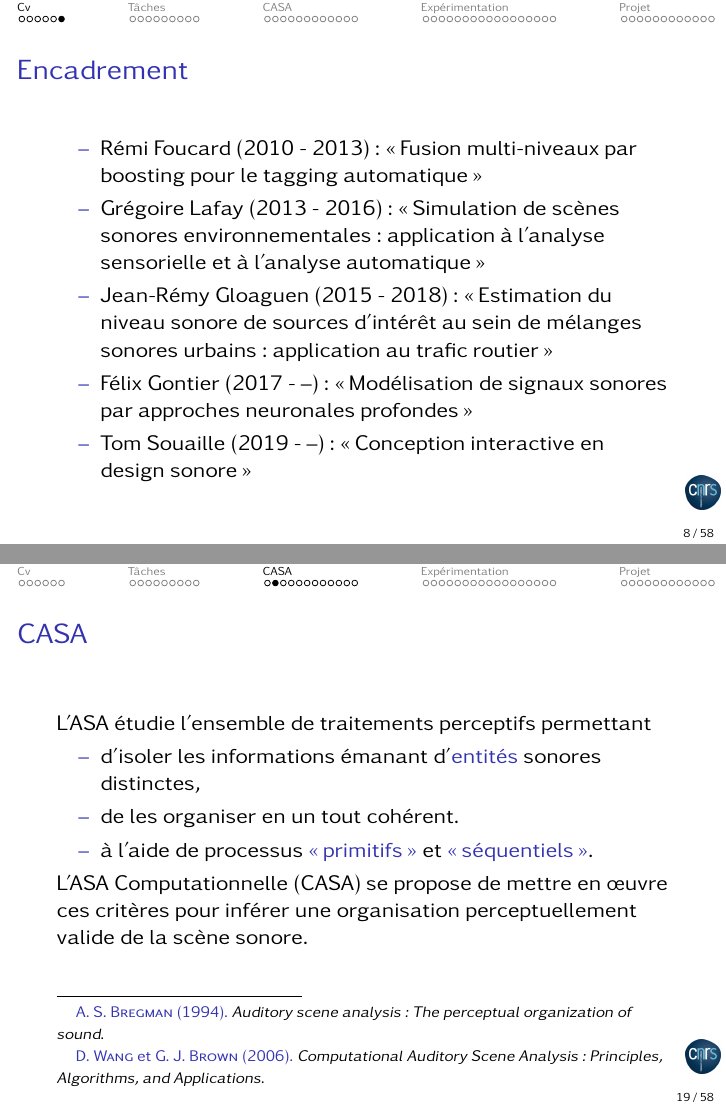
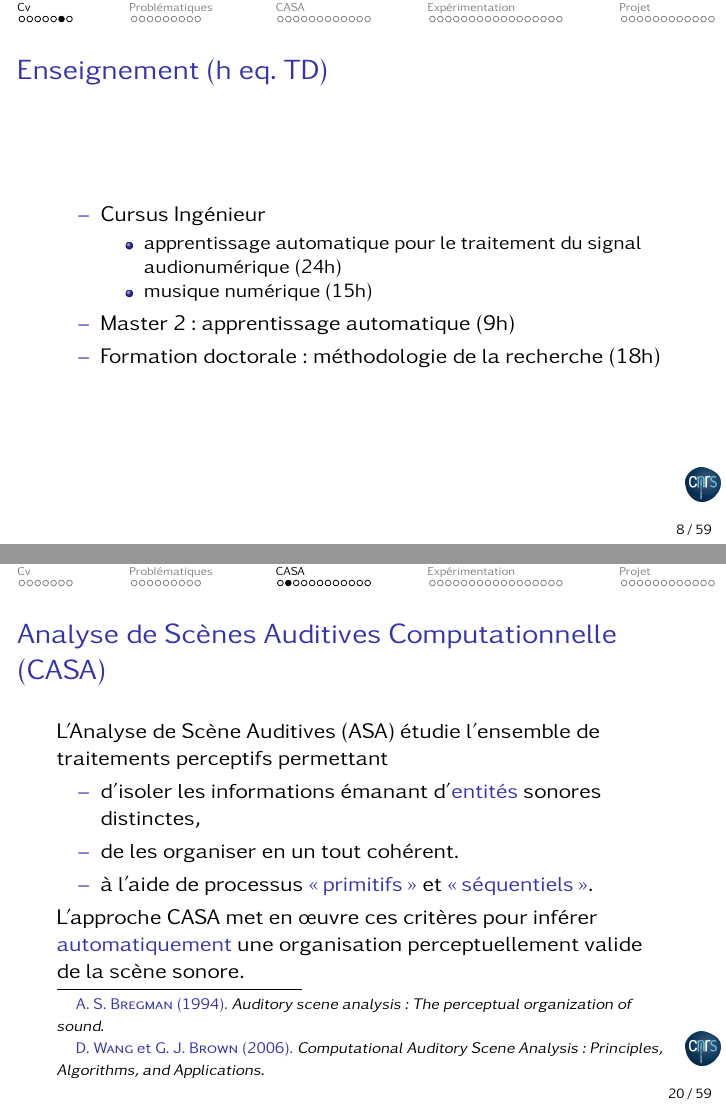
Before and after one commit to mathieulagrange/hdrSlides, LaTeX slides (main.tex, which reads casa.tex, cv.tex, task.tex): pages 8 and 20 of 77 before the commit and pages 8 and 21 of 80 after it, joined at a grey line. Compiled offline with pdfLaTeX.

Commit message:
towards v2

```diff
--- a/casa.tex
+++ b/casa.tex
@@ -1,11 +1,11 @@
-\begin{frame}{CASA}
-L'ASA\footfullcitenomarkleft{bregman1994auditory} étudie l'ensemble de traitements perceptifs permettant
+\begin{frame}{Analyse de Scènes Auditives Computationnelle (CASA)}
+L'Analyse de Scène Auditives (ASA)\footfullcitenomarkleft{bregman1994auditory} étudie l'ensemble de traitements perceptifs permettant
 \begin{itemize}
 \item d'isoler les informations émanant d'\structure{entités} sonores distinctes,
 \item de les organiser en un tout cohérent.
 \item à l'aide de processus \structure{\og primitifs \fg} et \structure{\og séquentiels \fg}.
 \end{itemize}
-L'ASA Computationnelle (CASA)\footfullcitenomarkleft{wang2016casa} se propose de mettre en \oe{}uvre ces critères pour inférer une organisation perceptuellement valide de la scène sonore.
+L'approche CASA\footfullcitenomarkleft{wang2016casa} met en \oe{}uvre ces critères pour inférer \structure{automatiquement} une organisation perceptuellement valide de la scène sonore.
 \end{frame}
 
 \begin{frame}{Processus ASA \og primitifs \fg}
--- a/cv.tex
+++ b/cv.tex
@@ -66,12 +66,24 @@
 \end{block}
 \end{frame}
 
+\begin{frame}{Enseignement (h eq. TD)}
+\begin{itemize}
+  \item Cursus Ingénieur
+  \begin{itemize}
+    \item apprentissage automatique pour le traitement du signal audionumérique (24h)
+    \item musique numérique (15h)
+  \end{itemize}
+  \item Master 2 : apprentissage automatique (9h)
+  \item Formation doctorale : méthodologie de la recherche (18h)
+\end{itemize}
+\end{frame}
+
 \begin{frame}{Encadrement}
 \begin{itemize}
-  \item Rémi Foucard (2010 - 2013): \og Fusion multi-niveaux par boosting pour le tagging automatique \fg
-  \item Grégoire Lafay (2013 - 2016): \og Simulation de scènes sonores environnementales : application à l'analyse sensorielle et à l'analyse automatique \fg
-  \item Jean-Rémy Gloaguen (2015 - 2018): \og Estimation du niveau sonore de sources d'intérêt au sein de mélanges sonores urbains : application au trafic routier \fg
-  \item Félix Gontier (2017 - --): \og Modélisation de signaux sonores par approches neuronales profondes \fg
-  \item Tom Souaille (2019 - --): \og Conception interactive en design sonore \fg
+  \item \structure{Rémi Foucard} (2010 - 2013): \og Fusion multi-niveaux par boosting pour le tagging automatique \fg
+  \item \structure{Grégoire Lafay} (2013 - 2016): \og Simulation de scènes sonores environnementales : application à l'analyse sensorielle et à l'analyse automatique \fg
+  \item \structure{Jean-Rémy Gloaguen} (2015 - 2018): \og Estimation du niveau sonore de sources d'intérêt au sein de mélanges sonores urbains : application au trafic routier \fg
+  \item \structure{Félix Gontier} (2017 - --): \og Modélisation de signaux sonores par approches neuronales profondes \fg
+  \item \structure{Tom Souaille} (2019 - --): \og Conception interactive en design sonore \fg
 \end{itemize}
 \end{frame}
--- a/main.tex
+++ b/main.tex
@@ -52,6 +52,7 @@
 \setbeamercovered{transparent}
 \setbeamertemplate{navigation symbols}{}
 \setbeamertemplate{footline}[frame number]
+\setbeamerfont{footline}{size=\fontsize{7}{11}\selectfont}
 %\setbeamertemplate{itemize items}{$\multimapdotinv$}
 %\setbeamertemplate{itemize items}{\textbf{$\strictfi$}}
 \setbeamertemplate{enumerate items}[circle]
@@ -180,7 +181,7 @@ line/.style ={draw, thick, -latex',shorten
 \begin{frame}{Agenda} \tableofcontents \end{frame} % [pausesections]
 
 \section[Cv]{Curriculum Vit\ae}\input{cv.tex}
-\section[Tâches]{Tâches en traitement du signal audio-numérique} \input{task.tex}
+\section[Problématiques]{Problématiques en traitement du signal audio-numérique} \input{task.tex}
 \section[CASA]{Analyse computationnelle de scènes auditives (CASA)} \input{casa.tex}
 \section[Expérimentation]{Expérimentation en traitement du signal audio-numérique} \input{exp.tex}
 \section[Projet]{Projet de recherche} \input{proj.tex}
--- a/task.tex
+++ b/task.tex
@@ -1,5 +1,5 @@
 \begin{frame}{Traitement du signal audio-numérique}
-\begin{block}{Besoins et tâches associées}
+\begin{block}{Besoins et problématiques associées}
 \structure{Transmission}: Codage \\
 \structure{Indexation}: Recherche d'Information (IR) \\
 \structure{Création}: Synthèse sonore
```
Also changed, not shown: exp.tex (+15 -8 lines), figures/asaSpec.png, figures/fourier250.jpg (added), figures/soloSpec.png, task.tex (4 more changed lines).
